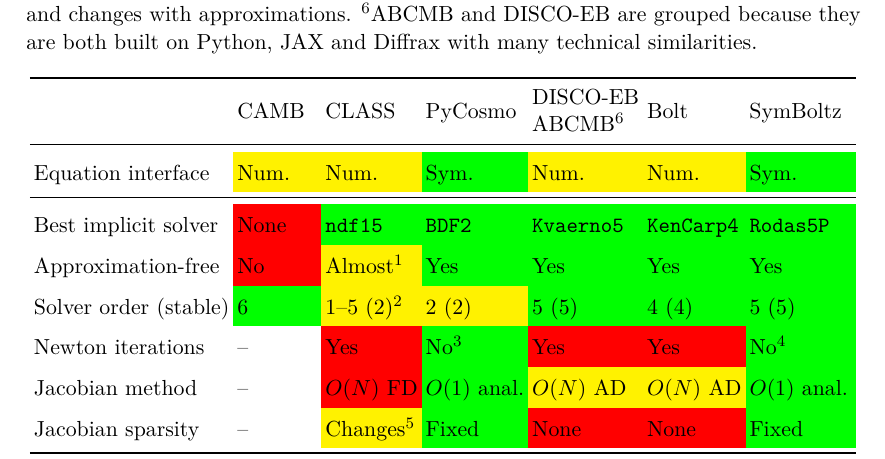
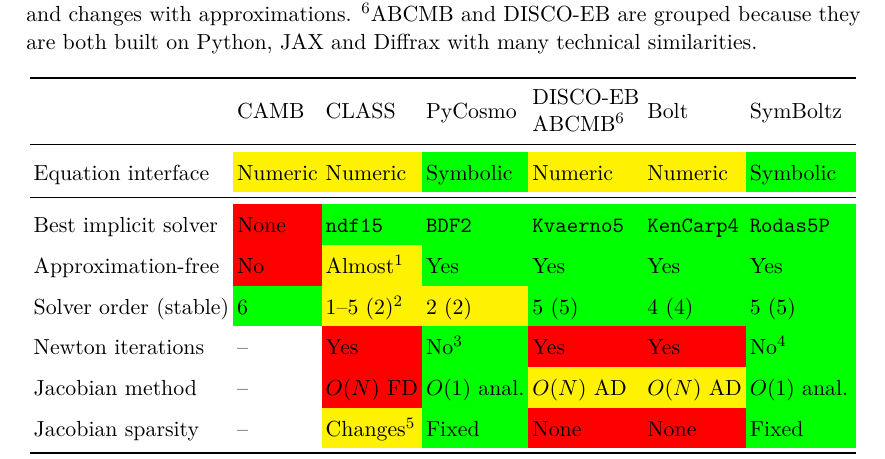
Before and after one commit to hersle/phd-thesis, a LaTeX thesis (thesis.tex): part of page 42 of 132, cut so that both start at the same text. Compiled offline with pdfLaTeX.

Commit message:
Fix table abbreviations

```diff
--- a/thesis.tex
+++ b/thesis.tex
@@ -1617,7 +1617,7 @@ ${}^6$ABCMB and DISCO-EB are grouped because they are both built on Python, JAX
 \toprule
 & CAMB & CLASS & PyCosmo & \makecell[l]{DISCO-EB\\ABCMB${}^6$} & Bolt & SymBoltz \\
 \midrule
-Equation interface     & \cellcolor{yellow}Num.        & \cellcolor{yellow}Num.             & \cellcolor{green}Sym.           & \cellcolor{yellow}Num.             & \cellcolor{yellow}Num.             & \cellcolor{green}Sym. \\
+Equation interface     & \cellcolor{yellow}Numeric     & \cellcolor{yellow}Numeric          & \cellcolor{green}Symbolic       & \cellcolor{yellow}Numeric          & \cellcolor{yellow}Numeric          & \cellcolor{green}Symbolic \\
 \midrule
 Best implicit solver   & \cellcolor{red}None           & \cellcolor{green}\texttt{ndf15}    & \cellcolor{green}\texttt{BDF2}  & \cellcolor{green}\texttt{Kvaerno5} & \cellcolor{green}\texttt{KenCarp4} & \cellcolor{green}\texttt{Rodas5P} \\
 Approximation-free     & \cellcolor{red}No             & \cellcolor{yellow}Almost${}^1$     & \cellcolor{green}Yes            & \cellcolor{green}Yes               & \cellcolor{green}Yes               & \cellcolor{green}Yes \\
```
